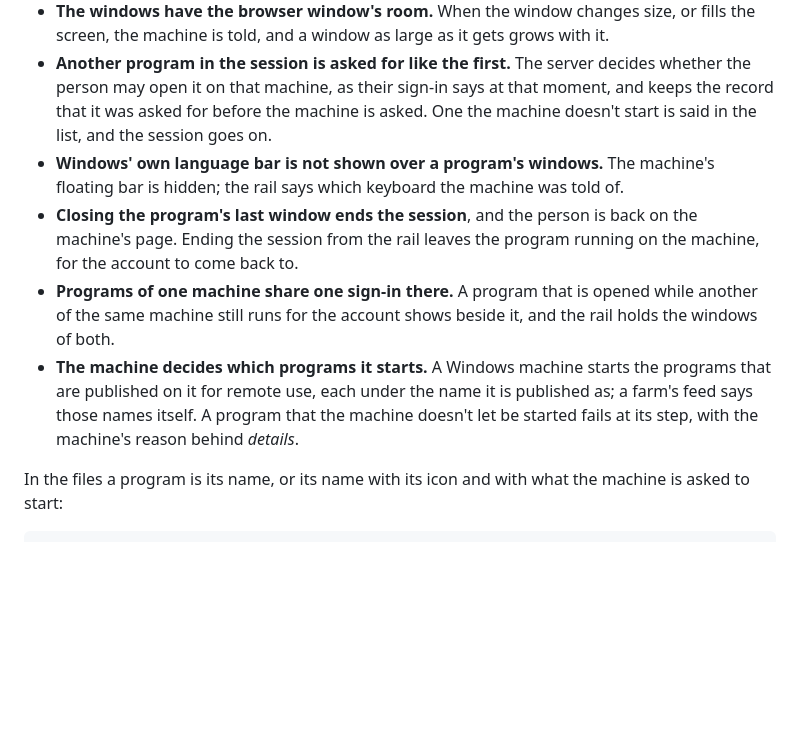
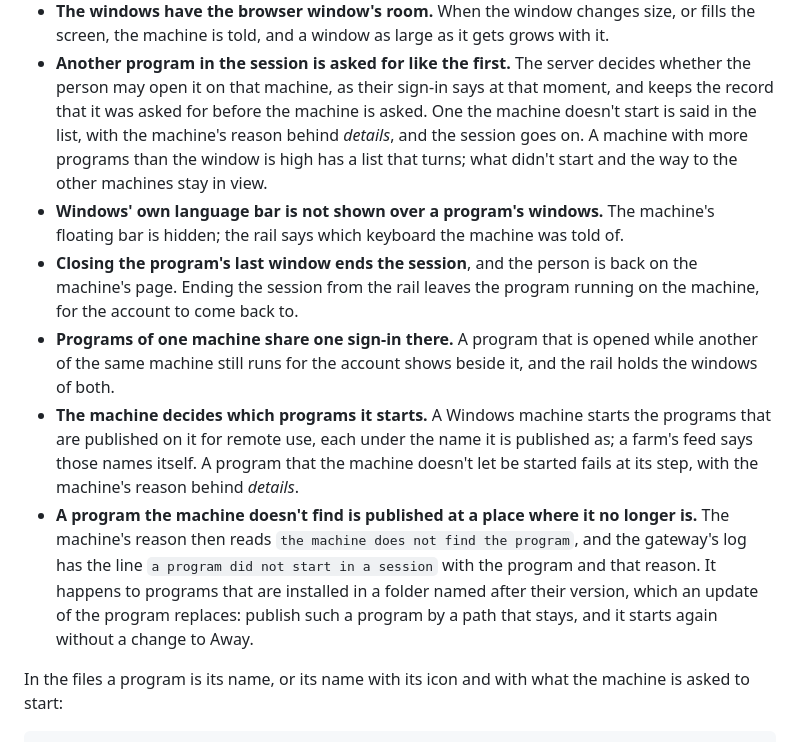
Before and after one commit to nalet/away, a Markdown page: docs/machines.md, the part around the change. Drawn GitHub-style; blank space fills up the shorter version.

```diff
--- a/docs/machines.md
+++ b/docs/machines.md
@@ -408,8 +408,10 @@ and the records are those of a desktop.
 - **Another program in the session is asked for like the first.** The server
   decides whether the person may open it on that machine, as their sign-in
   says at that moment, and keeps the record that it was asked for before the
-  machine is asked. One the machine doesn't start is said in the list, and the
-  session goes on.
+  machine is asked. One the machine doesn't start is said in the list, with
+  the machine's reason behind *details*, and the session goes on. A machine
+  with more programs than the window is high has a list that turns; what
+  didn't start and the way to the other machines stay in view.
 - **Windows' own language bar is not shown over a program's windows.** The
   machine's floating bar is hidden; the rail says which keyboard the machine
   was told of.
@@ -424,6 +426,13 @@ and the records are those of a desktop.
   it is published as; a farm's feed says those names itself. A program that
   the machine doesn't let be started fails at its step, with the machine's
   reason behind *details*.
+- **A program the machine doesn't find is published at a place where it no
+  longer is.** The machine's reason then reads `the machine does not find the
+  program`, and the gateway's log has the line `a program did not start in a
+  session` with the program and that reason. It happens to programs that are
+  installed in a folder named after their version, which an update of the
+  program replaces: publish such a program by a path that stays, and it
+  starts again without a change to Away.
 
 In the files a program is its name, or its name with its icon and with what
 the machine is asked to start:
```
Also changed, not shown: spec/screens/programs.md (+7 -3 lines), spec/screens/img/programs-open-computer.png, 11 other files.
